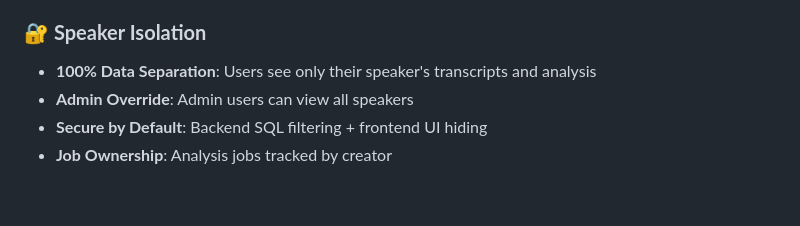
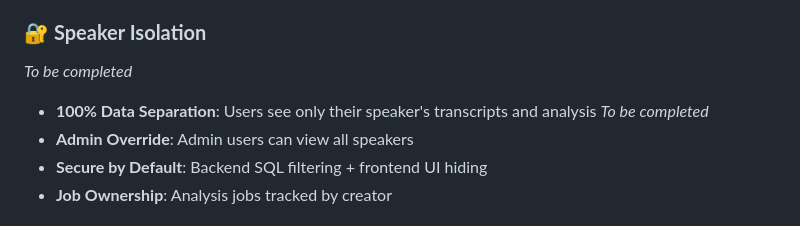
Before and after one commit to pruittcolon/NeMo_Server, a Markdown page: README.md, the part around the change. Rendered like a GitHub page; blank space fills up the shorter version.

Commit message:
Error on README
Commented "To be completed" on speaker separation.

```diff
--- a/README.md
+++ b/README.md
@@ -63,7 +63,9 @@ cd ~/Desktop/Nemo_Server
 4. Run `pytest tests/test_speaker_isolation.py` and `tests/test_security_comprehensive.sh` as part of CI before deployment.
 
 ### 🔐 **Speaker Isolation**
+*To be completed*
 - **100% Data Separation**: Users see only their speaker's transcripts and analysis
+*To be completed*
 - **Admin Override**: Admin users can view all speakers
 - **Secure by Default**: Backend SQL filtering + frontend UI hiding
 - **Job Ownership**: Analysis jobs tracked by creator
```
